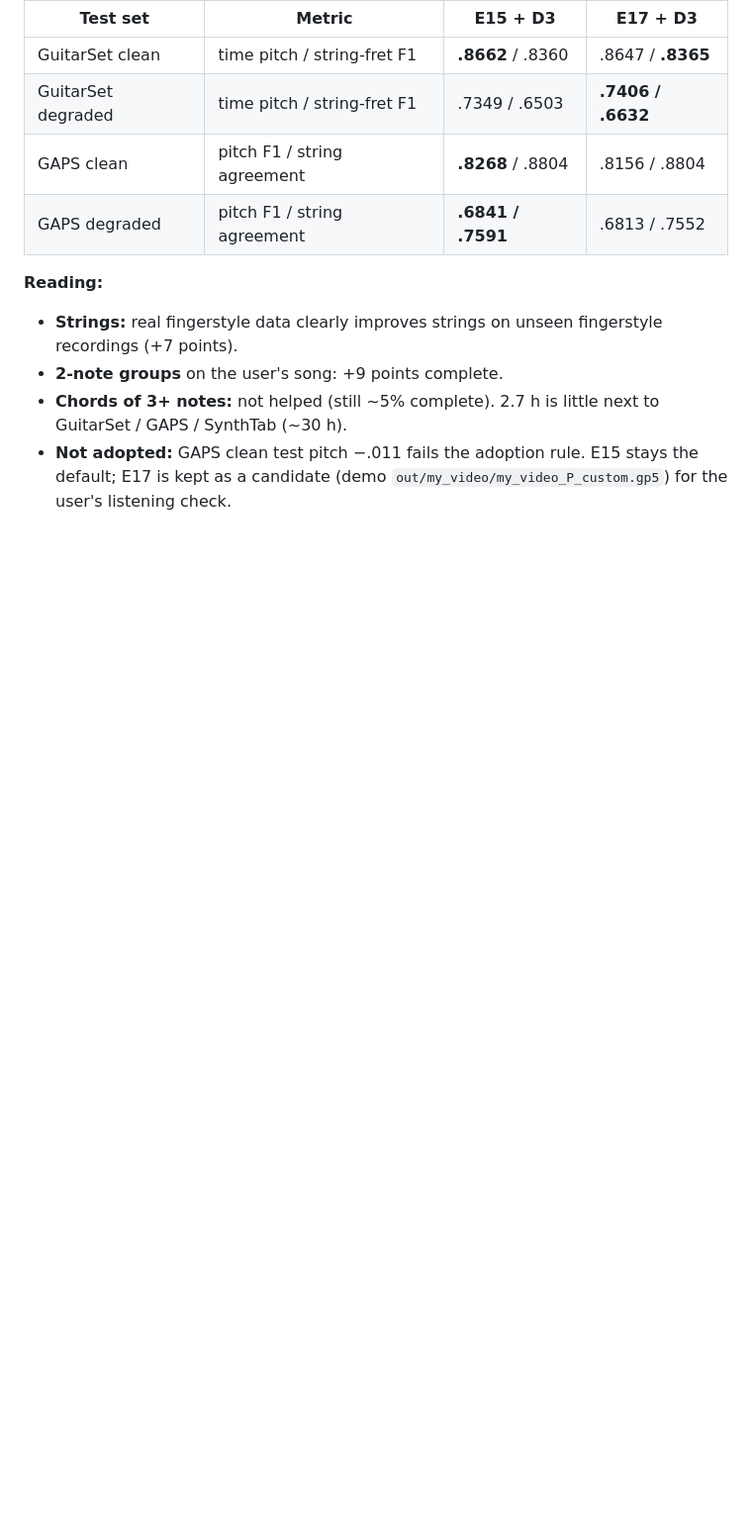
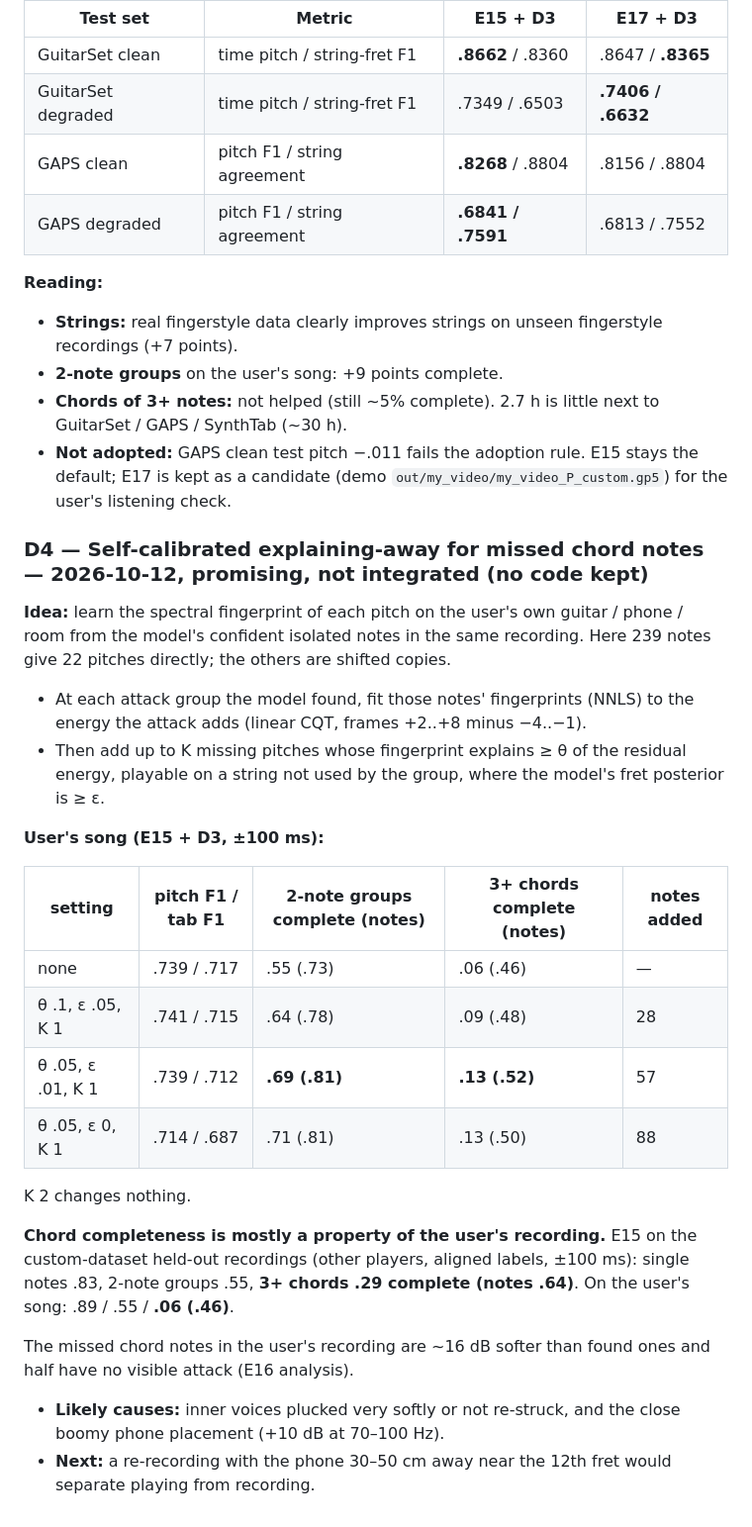
Before and after one commit to DanieleMorotti/guitab, a Markdown page: EXPERIMENTS.md, the part around the change. Shown at 99% size. GitHub-like rendering; blank space fills up the shorter version.

Commit message:
D4: self-calibrated explaining-away recovers soft notes in 2-note groups; 3+ chord gap is mostly the user's recording
Co-Authored-By: Claude Opus 5.5 <noreply@anthropic.com>

```diff
--- a/EXPERIMENTS.md
+++ b/EXPERIMENTS.md
@@ -972,3 +972,31 @@ real recordings of dense fingerstyle with exact labels.
 - **Chords of 3+ notes:** not helped (still ~5% complete). 2.7 h is little next to GuitarSet / GAPS / SynthTab (~30 h).
 - **Not adopted:** GAPS clean test pitch −.011 fails the adoption rule. E15 stays the default; E17 is kept as a candidate
   (demo `out/my_video/my_video_P_custom.gp5`) for the user's listening check.
+
+### D4 — Self-calibrated explaining-away for missed chord notes — 2026-10-12, promising, not integrated (no code kept)
+
+**Idea:** learn the spectral fingerprint of each pitch on the user's own guitar / phone / room from the model's confident
+isolated notes in the same recording. Here 239 notes give 22 pitches directly; the others are shifted copies.
+- At each attack group the model found, fit those notes' fingerprints (NNLS) to the energy the attack adds (linear CQT,
+  frames +2..+8 minus −4..−1).
+- Then add up to K missing pitches whose fingerprint explains ≥ θ of the residual energy, playable on a string not used
+  by the group, where the model's fret posterior is ≥ ε.
+
+**User's song (E15 + D3, ±100 ms):**
+
+| setting | pitch F1 / tab F1 | 2-note groups complete (notes) | 3+ chords complete (notes) | notes added |
+|---|---|---|---|---|
+| none | .739 / .717 | .55 (.73) | .06 (.46) | — |
+| θ .1, ε .05, K 1 | .741 / .715 | .64 (.78) | .09 (.48) | 28 |
+| θ .05, ε .01, K 1 | .739 / .712 | **.69 (.81)** | **.13 (.52)** | 57 |
+| θ .05, ε 0, K 1 | .714 / .687 | .71 (.81) | .13 (.50) | 88 |
+
+K 2 changes nothing.
+
+**Chord completeness is mostly a property of the user's recording.** E15 on the custom-dataset held-out recordings (other players,
+aligned labels, ±100 ms): single notes .83, 2-note groups .55, **3+ chords .29 complete (notes .64)**. On the user's song:
+.89 / .55 / **.06 (.46)**.
+
+The missed chord notes in the user's recording are ~16 dB softer than found ones and half have no visible attack (E16 analysis).
+- **Likely causes:** inner voices plucked very softly or not re-struck, and the close boomy phone placement (+10 dB at 70–100 Hz).
+- **Next:** a re-recording with the phone 30–50 cm away near the 12th fret would separate playing from recording.
```
